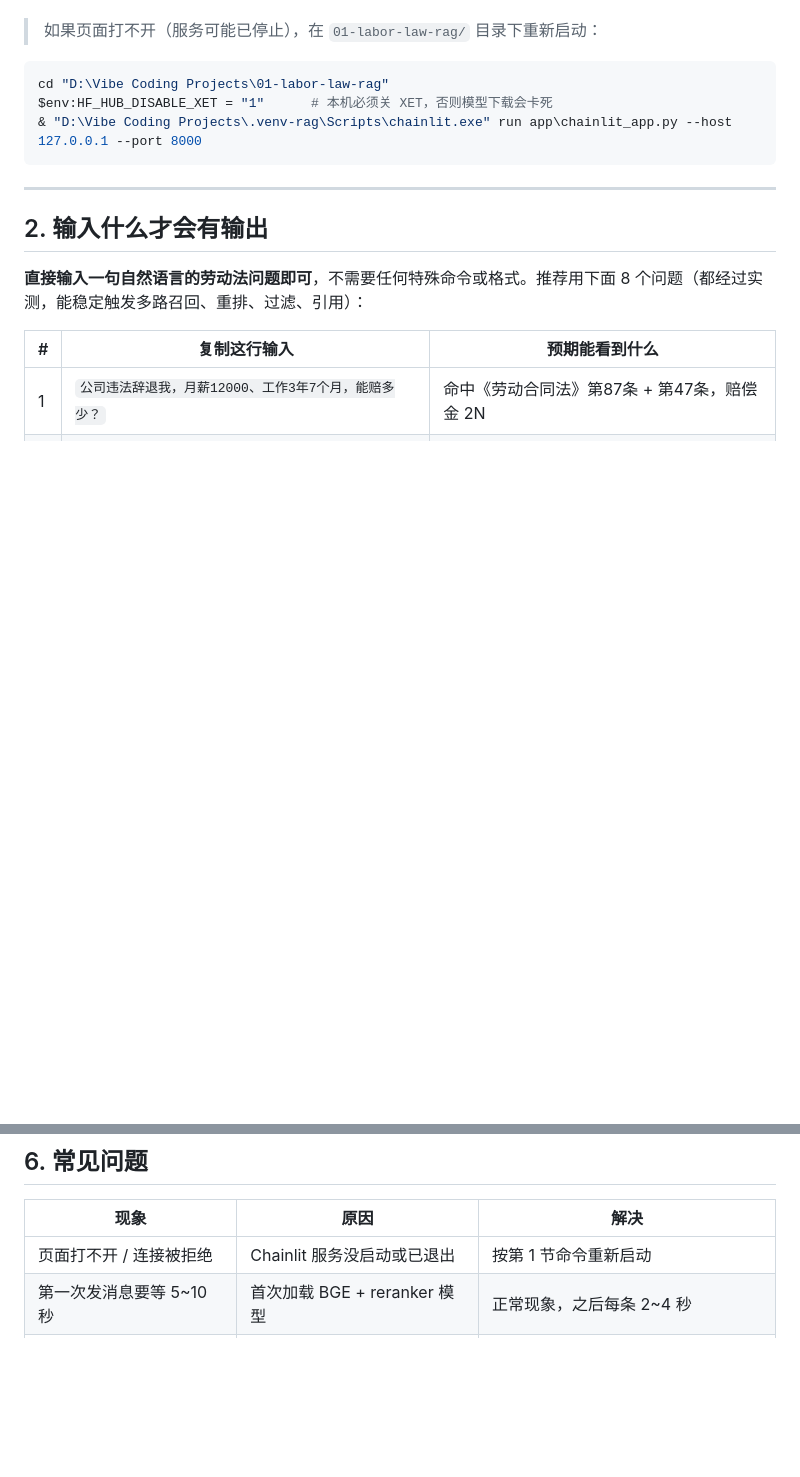
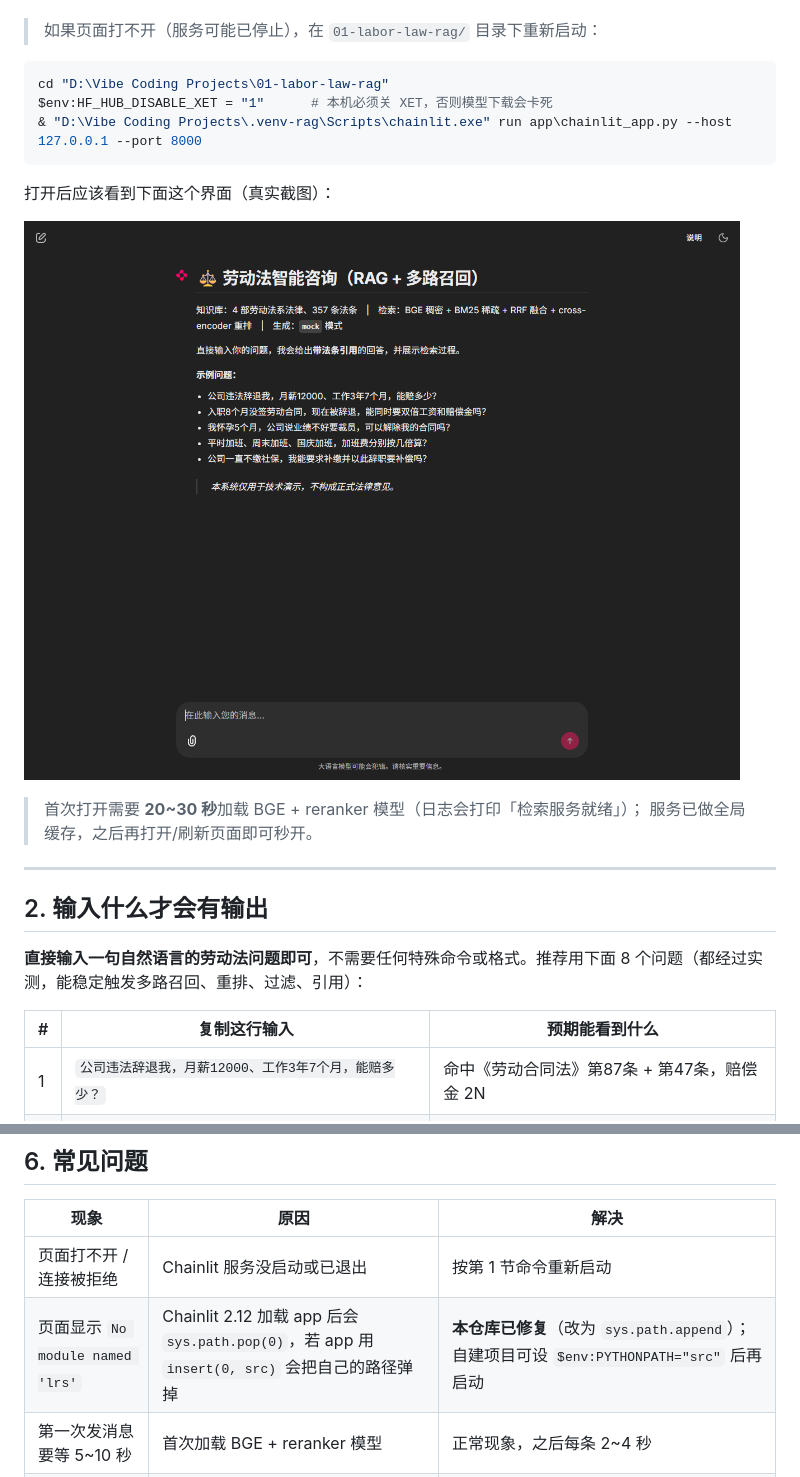
Before and after one commit to YeeMX/rag, a Markdown page: docs/Chainlit使用指南.md, 2 parts joined by grey strips. Rendered like a GitHub page; pictures changed too: docs/生成结果/images/chainlit界面.png (added); blank space fills up the shorter version.

````diff
--- a/docs/Chainlit使用指南.md
+++ b/docs/Chainlit使用指南.md
@@ -18,6 +18,13 @@ cd "D:\Vibe Coding Projects\01-labor-law-rag"
 $env:HF_HUB_DISABLE_XET = "1"      # 本机必须关 XET，否则模型下载会卡死
 & "D:\Vibe Coding Projects\.venv-rag\Scripts\chainlit.exe" run app\chainlit_app.py --host 127.0.0.1 --port 8000
 ```
+
+打开后应该看到下面这个界面（真实截图）：
+
+![Chainlit 界面](生成结果/images/chainlit界面.png)
+
+> 首次打开需要 **20~30 秒**加载 BGE + reranker 模型（日志会打印「检索服务就绪」）；
+> 服务已做全局缓存，之后再打开/刷新页面即可秒开。
 
 ---
 
@@ -135,6 +142,7 @@ $env:HF_HUB_DISABLE_XET = "1"
 | 现象 | 原因 | 解决 |
 |---|---|---|
 | 页面打不开 / 连接被拒绝 | Chainlit 服务没启动或已退出 | 按第 1 节命令重新启动 |
+| 页面显示 `No module named 'lrs'` | Chainlit 2.12 加载 app 后会 `sys.path.pop(0)`，若 app 用 `insert(0, src)` 会把自己的路径弹掉 | **本仓库已修复**（改为 `sys.path.append`）；自建项目可设 `$env:PYTHONPATH="src"` 后再启动 |
 | 第一次发消息要等 5~10 秒 | 首次加载 BGE + reranker 模型 | 正常现象，之后每条 2~4 秒 |
 | 回答以 `[MOCK]` 开头 | 当前离线 Mock 模式 | 属预期；配置 API Key 并用真实模式 |
 | UI 里回答没有"法律推理" | Mock 是抽取式拼接 | 同上，真实模型才有推理能力 |
````
Also changed, not shown: 01-labor-law-rag/chainlit.md (+12 -8 lines), 1 other file.
